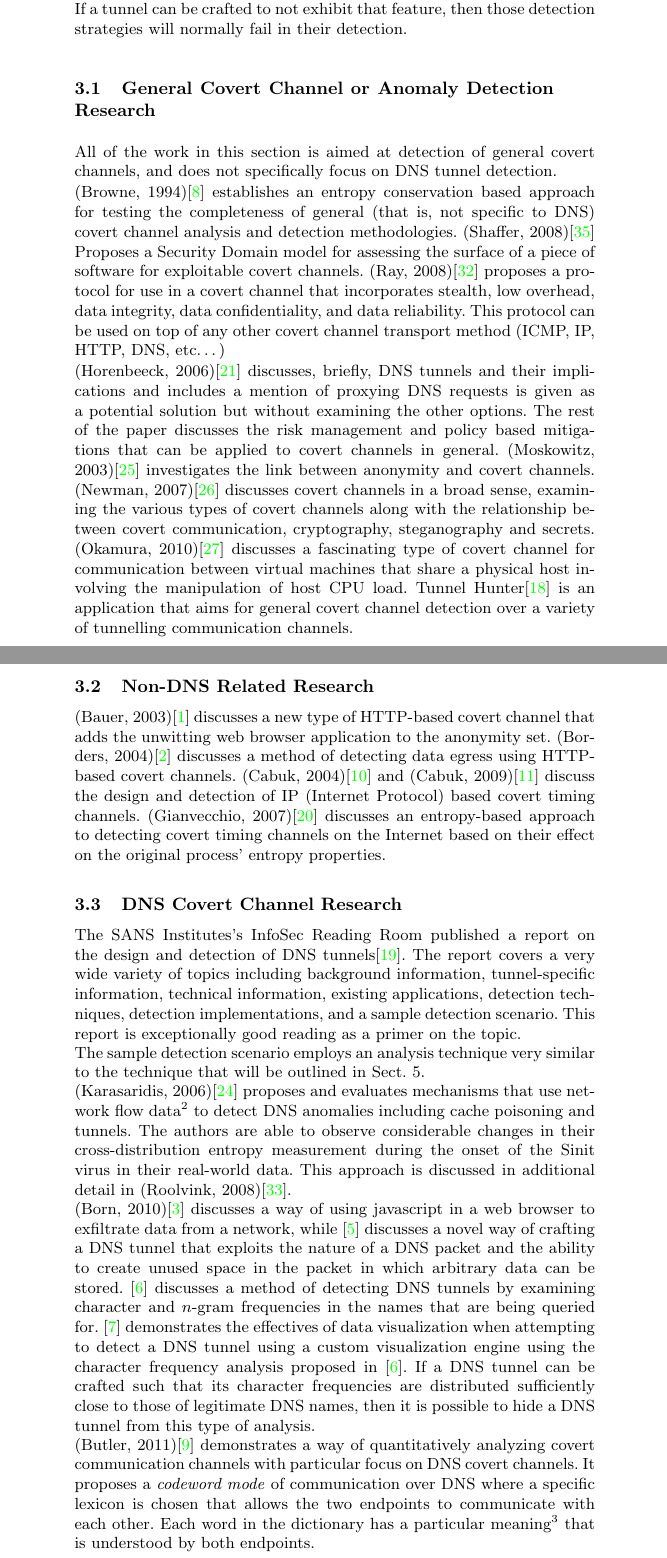
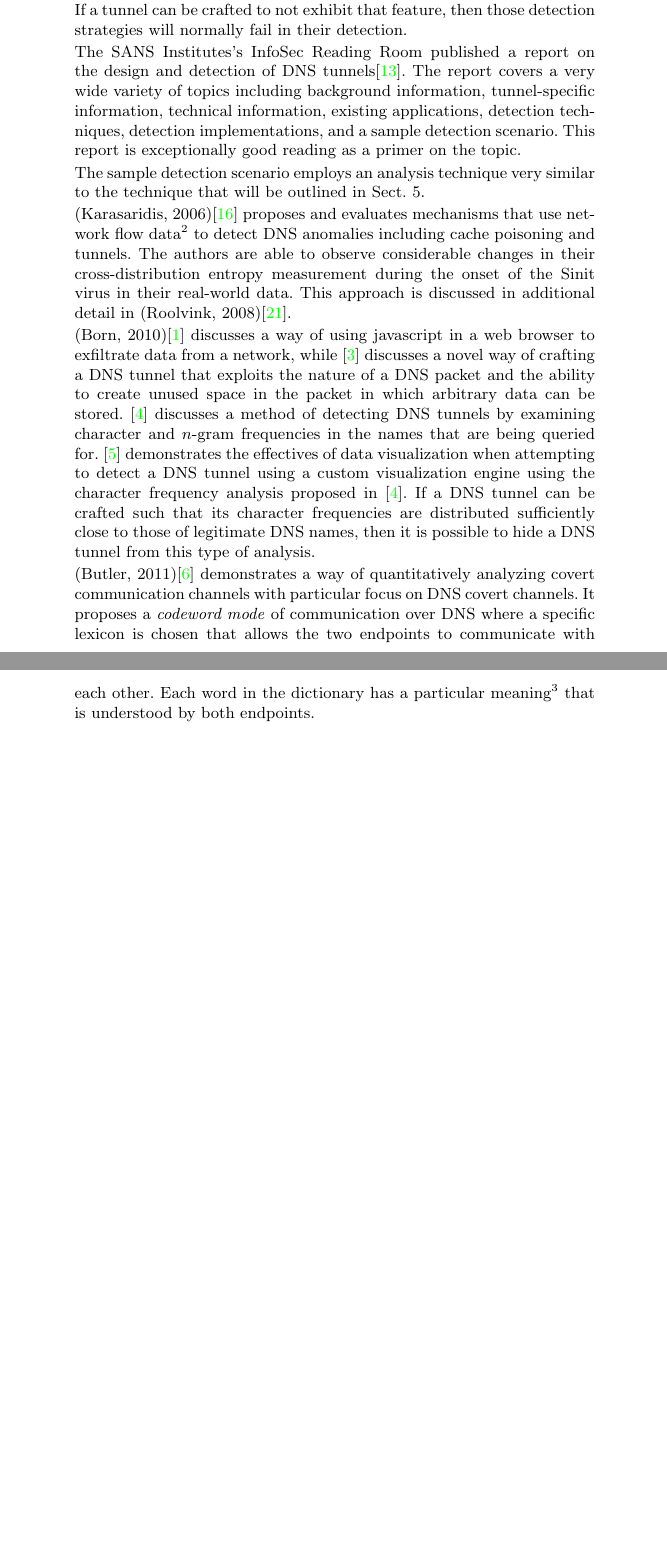
Before and after one commit to Riebart/MSc-Thesis, a LaTeX paper (RAID Submission/raid.tex): two parts of pages 4 and 5 of 29 before the commit and two parts of pages 4 and 5 of 27 after it, joined at a grey line, cut so that both start at the same text, the shorter picture padded with empty space. Compiled offline with pdfLaTeX.

Commit message:
Subfigured some more images, and clipped out the non-DNS Tunnel literature.

```diff
--- a/RAID Submission/raid.tex
+++ b/RAID Submission/raid.tex
@@ -306,48 +306,48 @@ characteristic trait or property that the DNS tunnel will exhibit. If a tunnel
 can be crafted to not exhibit that feature, then those detection strategies will
 normally fail in their detection.
 
-\subsection{General Covert Channel or Anomaly Detection Research}
-
-All of the work in this section is aimed at detection of general covert
-channels, and does not specifically focus on DNS tunnel detection.
-
-(Browne, 1994)\cite{Browne1994} establishes an entropy conservation based
-approach for testing the completeness of general (that is, not specific to DNS)
-covert channel analysis and detection methodologies. (Shaffer,
-2008)\cite{Shaffer2008} Proposes a Security Domain model for assessing the
-surface of a piece of software for exploitable covert channels. (Ray,
-2008)\cite{Ray2008} proposes a protocol for use in a covert channel that
-incorporates stealth, low overhead, data integrity, data confidentiality, and
-data reliability. This protocol can be used on top of any other covert channel
-transport method (ICMP, IP, HTTP, DNS, etc\ldots)
-
-(Horenbeeck, 2006)\cite{Horenbeeck2006} discusses, briefly, DNS tunnels and
-their implications and includes a mention of proxying DNS requests is given as a
-potential solution but without examining the other options. The rest of the
-paper discusses the risk management and policy based mitigations that can be
-applied to covert channels in general. (Moskowitz, 2003)\cite{Moskowitz2003}
-investigates the link between anonymity and covert channels. (Newman,
-2007)\cite{Newman2007} discusses covert channels in a broad sense, examining the
-various types of covert channels along with the relationship between covert
-communication, cryptography, steganography and secrets. (Okamura,
-2010)\cite{Okamura2010} discusses a fascinating type of covert channel for
-communication between virtual machines that share a physical host involving the
-manipulation of host CPU load. Tunnel Hunter\cite{Dusi2009} is an application
-that aims for general covert channel detection over a variety of tunnelling
-communication channels.
-
-\subsection{Non-DNS Related Research}
-
-(Bauer, 2003)\cite{Bauer2003} discusses a new type of HTTP-based covert channel
-that adds the unwitting web browser application to the anonymity set. (Borders,
-2004)\cite{Borders2004} discusses a method of detecting data egress using
-HTTP-based covert channels. (Cabuk, 2004)\cite{Cabuk2004} and (Cabuk,
-2009)\cite{Cabuk2009} discuss the design and detection of IP (Internet Protocol)
-based covert timing channels. (Gianvecchio, 2007)\cite{Gianvecchio2007}
-discusses an entropy-based approach to detecting covert timing channels on the
-Internet based on their effect on the original process' entropy properties.
-
-\subsection{DNS Covert Channel Research}
+%\subsection{General Covert Channel or Anomaly Detection Research}
+%
+%All of the work in this section is aimed at detection of general covert
+%channels, and does not specifically focus on DNS tunnel detection.
+%
+%(Browne, 1994)\cite{Browne1994} establishes an entropy conservation based
+%approach for testing the completeness of general (that is, not specific to DNS)
+%covert channel analysis and detection methodologies. (Shaffer,
+%2008)\cite{Shaffer2008} Proposes a Security Domain model for assessing the
+%surface of a piece of software for exploitable covert channels. (Ray,
+%2008)\cite{Ray2008} proposes a protocol for use in a covert channel that
+%incorporates stealth, low overhead, data integrity, data confidentiality, and
+%data reliability. This protocol can be used on top of any other covert channel
+%transport method (ICMP, IP, HTTP, DNS, etc\ldots)
+%
+%(Horenbeeck, 2006)\cite{Horenbeeck2006} discusses, briefly, DNS tunnels and
+%their implications and includes a mention of proxying DNS requests is given as a
+%potential solution but without examining the other options. The rest of the
+%paper discusses the risk management and policy based mitigations that can be
+%applied to covert channels in general. (Moskowitz, 2003)\cite{Moskowitz2003}
+%investigates the link between anonymity and covert channels. (Newman,
+%2007)\cite{Newman2007} discusses covert channels in a broad sense, examining the
+%various types of covert channels along with the relationship between covert
+%communication, cryptography, steganography and secrets. (Okamura,
+%2010)\cite{Okamura2010} discusses a fascinating type of covert channel for
+%communication between virtual machines that share a physical host involving the
+%manipulation of host CPU load. Tunnel Hunter\cite{Dusi2009} is an application
+%that aims for general covert channel detection over a variety of tunnelling
+%communication channels.
+%
+%\subsection{Non-DNS Related Research}
+%
+%(Bauer, 2003)\cite{Bauer2003} discusses a new type of HTTP-based covert channel
+%that adds the unwitting web browser application to the anonymity set. (Borders,
+%2004)\cite{Borders2004} discusses a method of detecting data egress using
+%HTTP-based covert channels. (Cabuk, 2004)\cite{Cabuk2004} and (Cabuk,
+%2009)\cite{Cabuk2009} discuss the design and detection of IP (Internet Protocol)
+%based covert timing channels. (Gianvecchio, 2007)\cite{Gianvecchio2007}
+%discusses an entropy-based approach to detecting covert timing channels on the
+%Internet based on their effect on the original process' entropy properties.
+
+%\subsection{DNS Covert Channel Research}
 \label{litreview-dns}
 The SANS
 Institutes's InfoSec Reading Room published a report on the design and detection
```
Also changed, not shown: RAID Submission/raid.tex (54 more changed lines).
